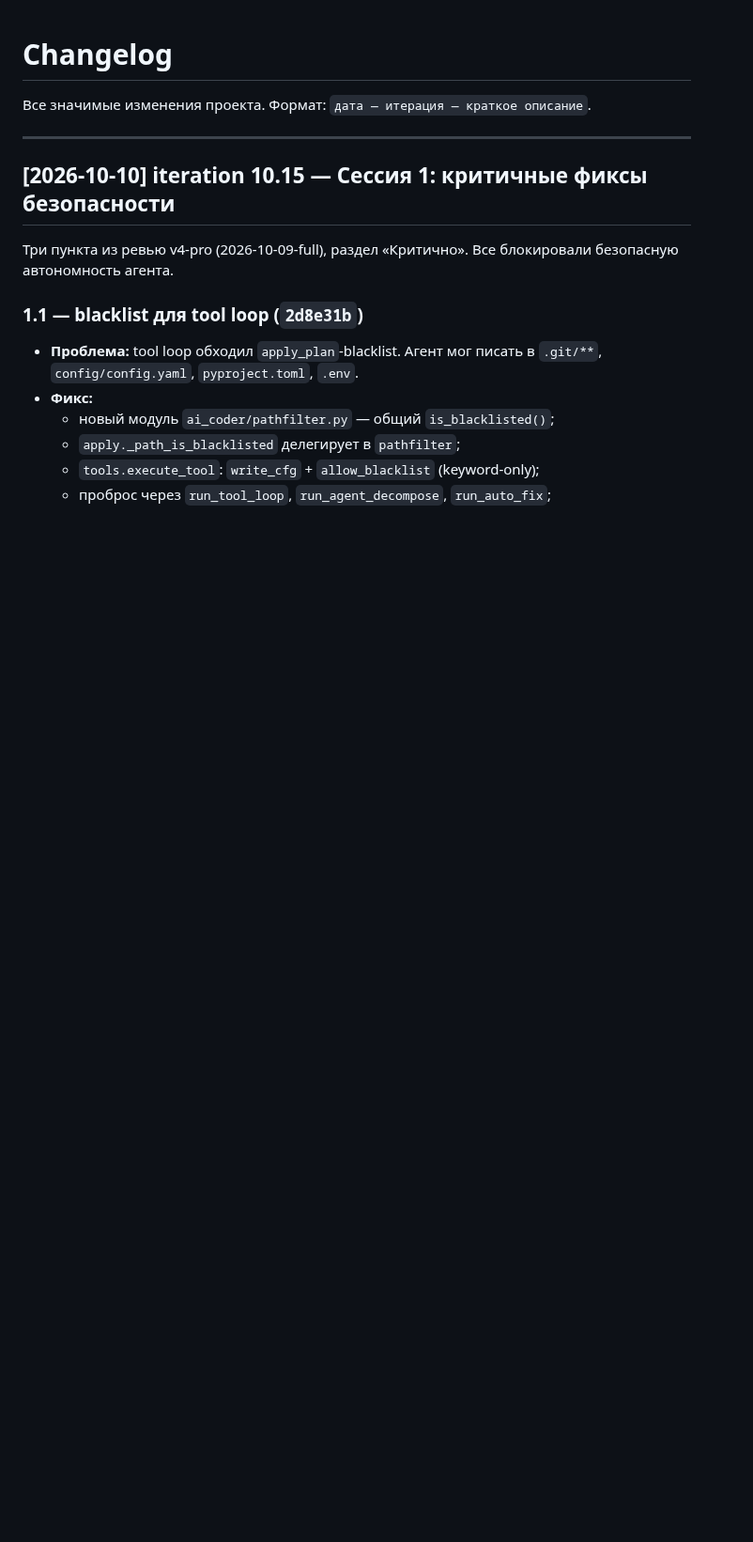
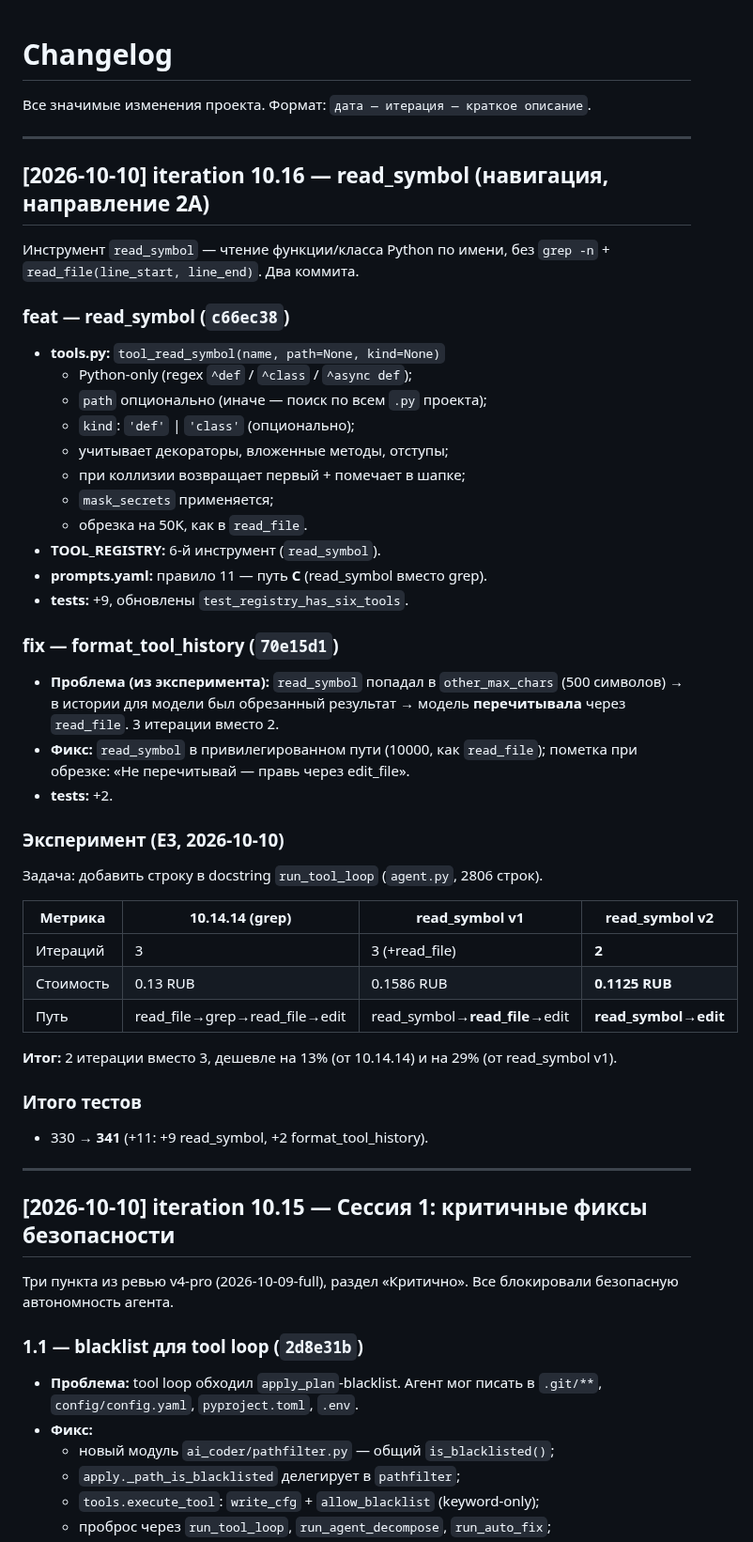
Before and after one commit to bauman-robotics/ai-coder, a Markdown page: CHANGELOG.md, the part around the change. Shown at 94% size. GitHub-like rendering; blank space fills up the shorter version.

```diff
--- a/CHANGELOG.md
+++ b/CHANGELOG.md
@@ -1,6 +1,53 @@
 # Changelog
 
 Все значимые изменения проекта. Формат: `дата — итерация — краткое описание`.
+
+---
+
+## [2026-10-10] iteration 10.16 — read_symbol (навигация, направление 2A)
+
+Инструмент `read_symbol` — чтение функции/класса Python по имени,
+без `grep -n` + `read_file(line_start, line_end)`. Два коммита.
+
+### feat — read_symbol (`c66ec38`)
+
+- **tools.py:** `tool_read_symbol(name, path=None, kind=None)`
+  - Python-only (regex `^def` / `^class` / `^async def`);
+  - `path` опционально (иначе — поиск по всем `.py` проекта);
+  - `kind`: `'def'` | `'class'` (опционально);
+  - учитывает декораторы, вложенные методы, отступы;
+  - при коллизии возвращает первый + помечает в шапке;
+  - `mask_secrets` применяется;
+  - обрезка на 50K, как в `read_file`.
+- **TOOL_REGISTRY:** 6-й инструмент (`read_symbol`).
+- **prompts.yaml:** правило 11 — путь **C** (read_symbol вместо grep).
+- **tests:** +9, обновлены `test_registry_has_six_tools`.
+
+### fix — format_tool_history (`70e15d1`)
+
+- **Проблема (из эксперимента):** `read_symbol` попадал в `other_max_chars`
+  (500 символов) → в истории для модели был обрезанный результат →
+  модель **перечитывала** через `read_file`. 3 итерации вместо 2.
+- **Фикс:** `read_symbol` в привилегированном пути (10000, как `read_file`);
+  пометка при обрезке: «Не перечитывай — правь через edit_file».
+- **tests:** +2.
+
+### Эксперимент (E3, 2026-10-10)
+
+Задача: добавить строку в docstring `run_tool_loop` (`agent.py`, 2806 строк).
+
+| Метрика | 10.14.14 (grep) | read_symbol v1 | **read_symbol v2** |
+|---|---|---|---|
+| Итераций | 3 | 3 (+read_file) | **2** |
+| Стоимость | 0.13 RUB | 0.1586 RUB | **0.1125 RUB** |
+| Путь | read_file→grep→read_file→edit | read_symbol→**read_file**→edit | **read_symbol→edit** |
+
+**Итог:** 2 итерации вместо 3, дешевле на 13% (от 10.14.14) и на 29%
+(от read_symbol v1).
+
+### Итого тестов
+
+- 330 → **341** (+11: +9 read_symbol, +2 format_tool_history).
 
 ---
 
```
Also changed, not shown: docs/roadmap.md (+10 -10 lines), docs/state.md (+5 -0 lines).
